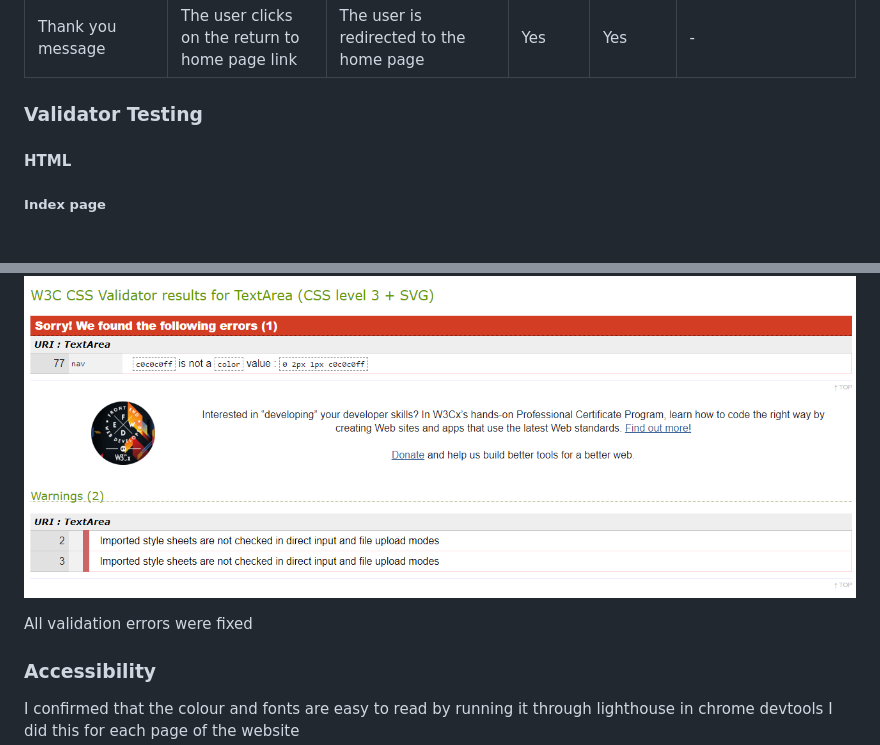
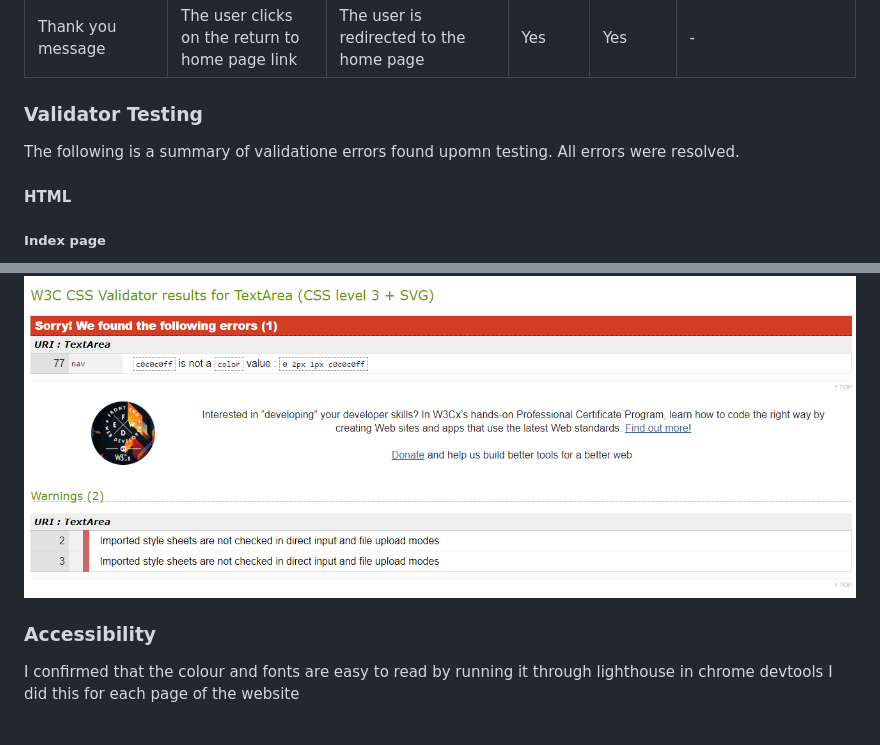
Before and after one commit to fergal92/pp1-car-maintenance, a Markdown page: TESTING.md, 2 parts joined by grey strips. GitHub-like rendering; blank space fills up the shorter version.

Commit message:
Finish Testing.md

```diff
--- a/TESTING.md
+++ b/TESTING.md
@@ -47,6 +47,7 @@ Thank you page: ![Responsive test thank you page](assets/readme-media/responsive
 | Thank you message | The user clicks on the return to home page link| The user is redirected to the home page | Yes | Yes | - |
 
 ### Validator Testing
+The following is a summary of validatione errors found upomn testing. All errors were resolved.
 
 #### HTML
 ##### Index page
@@ -57,8 +58,6 @@ Thank you page: ![Responsive test thank you page](assets/readme-media/responsive
 
 #### CSS
 ![css validation error](assets/readme-media/css-validation-error.png)
-
-All validation errors were fixed
 
 ### Accessibility
 I confirmed that the colour and fonts are easy to read by running it through lighthouse in chrome devtools
```
Also changed, not shown: other parts of TESTING.md (+1 -1 lines), assets/readme-media/responsive-img.png.
